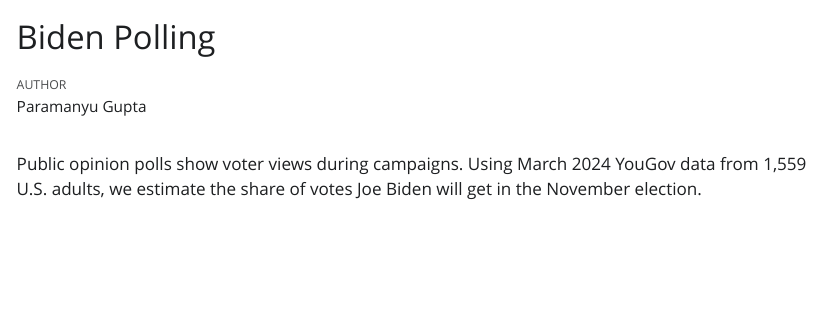
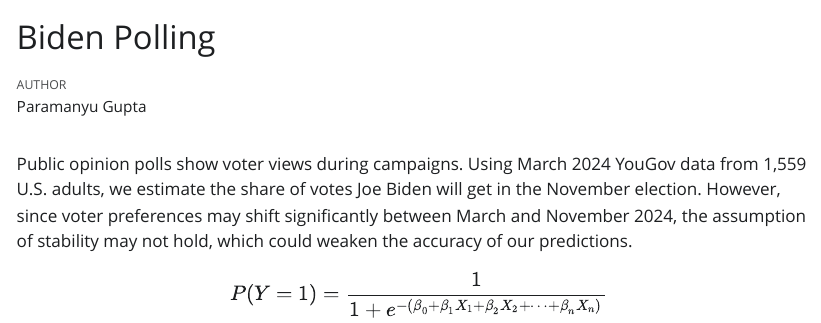
Before and after one commit to Paramanyu2010/models, a Quarto document (analysis.qmd): the page in a window 1100 px wide, from its top. The pictures show the output file analysis.html that the author committed with the source, opened offline; Quarto's library style sheets are replaced by a plain one without menus.

Commit message:
added weakness sentence.

````diff
--- a/analysis.qmd
+++ b/analysis.qmd
@@ -14,4 +16,7 @@ poll_data <- tibble(biden = as.factor(c(rep("Yes", 655),
                 slice_sample(prop = 1)
 ```
 
-Public opinion polls show voter views during campaigns. Using March 2024 YouGov data from 1,559 U.S. adults, we estimate the share of votes Joe Biden will get in the November election.
+Public opinion polls show voter views during campaigns. Using March 2024 YouGov data from 1,559 U.S. adults, we estimate the share of votes Joe Biden will get in the November election. However, since voter preferences may shift significantly between March and November 2024, the assumption of stability may not hold, which could weaken the accuracy of our predictions.
+
+$$P(Y = 1) = \frac{1}{1 + e^{-(\beta_0 + \beta_1 X_1 + \beta_2 X_2 + \cdots + \beta_n X_n)}}
+$$
````
Also changed, not shown: analysis.html, analysis.qmd (2 more changed lines).
